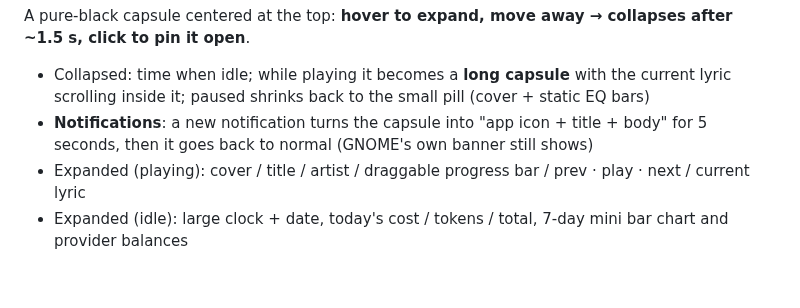
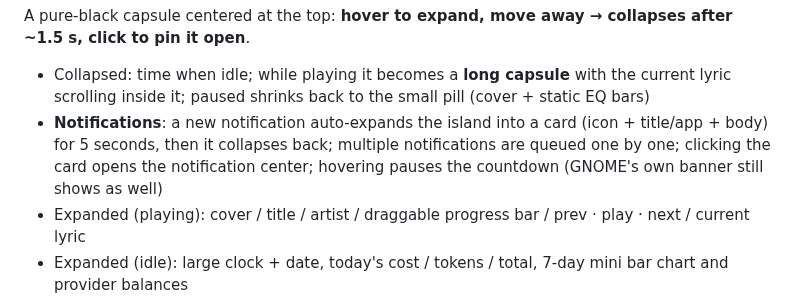
Before and after one commit to KDSheRick/desktop-stickers, a Markdown page: README.en.md, the part around the change. Rendered like a GitHub page; blank space fills up the shorter version.

```diff
--- a/README.en.md
+++ b/README.en.md
@@ -114,8 +114,10 @@ A pure-black capsule centered at the top: **hover to expand, move away → colla
 - Collapsed: time when idle; while playing it becomes a **long capsule** with the
   current lyric scrolling inside it; paused shrinks back to the small pill
   (cover + static EQ bars)
-- **Notifications**: a new notification turns the capsule into "app icon + title + body"
-  for 5 seconds, then it goes back to normal (GNOME's own banner still shows)
+- **Notifications**: a new notification auto-expands the island into a card
+  (icon + title/app + body) for 5 seconds, then it collapses back; multiple
+  notifications are queued one by one; clicking the card opens the notification
+  center; hovering pauses the countdown (GNOME's own banner still shows as well)
 - Expanded (playing): cover / title / artist / draggable progress bar / prev · play · next /
   current lyric
 - Expanded (idle): large clock + date, today's cost / tokens / total, 7-day mini bar chart
```
Also changed, not shown: README.md (+2 -1 lines), docs/island-notify.png, 2 other files.
